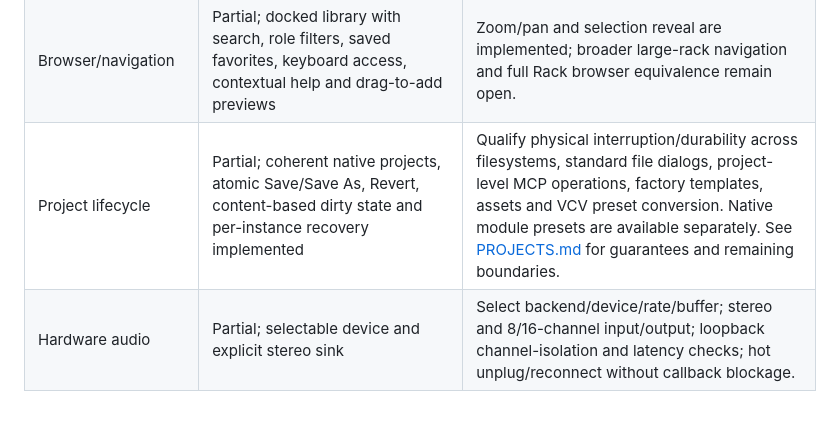
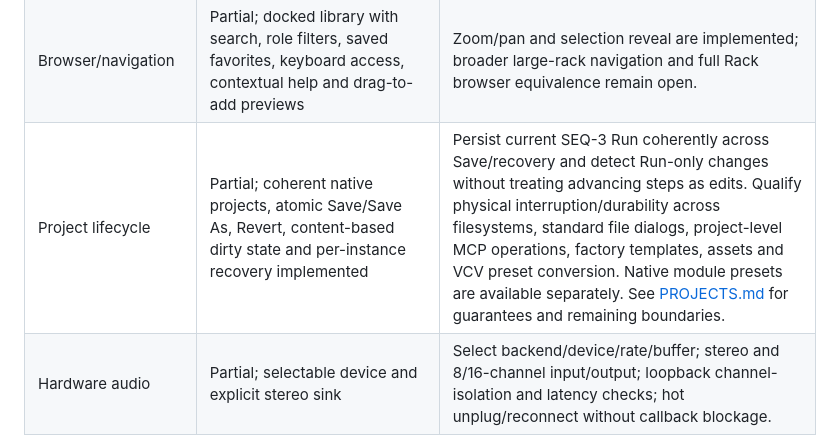
Before and after one commit to dexterlabs1/openpatch, a Markdown page: docs/ROADMAP.md, the part around the change. Drawn GitHub-style; blank space fills up the shorter version.

Commit message:
Track coherent sequencer Run persistence as a project lifecycle gate [skip ci]

```diff
--- a/docs/ROADMAP.md
+++ b/docs/ROADMAP.md
@@ -44,7 +44,7 @@ This plan starts from the code inspected on the baseline date:
 | Parameter/cable interaction | Partial | Precise entry, fine control, reset, reconnect/delete/fan-out, keyboard shortcuts and cable presentation work together; no swallowed gestures or accidental edits behind dialogs. |
 | History | Partial; shared 128-step patch undo/redo, explicit parameter grouping and observed-state layout restoration implemented | Complete project history including layout movement; verify restored geometry, gesture boundaries, branching and concurrent MCP edits without lost updates, including states the GUI has not observed. |
 | Browser/navigation | Partial; docked library with search, role filters, saved favorites, keyboard access, contextual help and drag-to-add previews | Zoom/pan and selection reveal are implemented; broader large-rack navigation and full Rack browser equivalence remain open. |
-| Project lifecycle | Partial; coherent native projects, atomic Save/Save As, Revert, content-based dirty state and per-instance recovery implemented | Qualify physical interruption/durability across filesystems, standard file dialogs, project-level MCP operations, factory templates, assets and VCV preset conversion. Native module presets are available separately. See [PROJECTS.md](PROJECTS.md) for guarantees and remaining boundaries. |
+| Project lifecycle | Partial; coherent native projects, atomic Save/Save As, Revert, content-based dirty state and per-instance recovery implemented | Persist current SEQ-3 Run coherently across Save/recovery and detect Run-only changes without treating advancing steps as edits. Qualify physical interruption/durability across filesystems, standard file dialogs, project-level MCP operations, factory templates, assets and VCV preset conversion. Native module presets are available separately. See [PROJECTS.md](PROJECTS.md) for guarantees and remaining boundaries. |
 | Hardware audio | Partial; selectable device and explicit stereo sink | Select backend/device/rate/buffer; stereo and 8/16-channel input/output; loopback channel-isolation and latency checks; hot unplug/reconnect without callback blockage. |
 | MIDI and keyboard performance | Partial; hardware input, keyboard, voice allocation and sample-timed traces | Input/output notes, gates, CC, pitch bend, pressure, clock/transport, learn/mapping, poly allocation, and keyboard performance; timestamp/order tests and stuck-note recovery. |
 | Plugin extensibility | Missing | Versioned Rust module API/manifests, state migration, install/discovery/update and missing-module recovery; publish compatibility boundaries. Existing VCV binary support remains a separate unfulfilled gate. |
```
